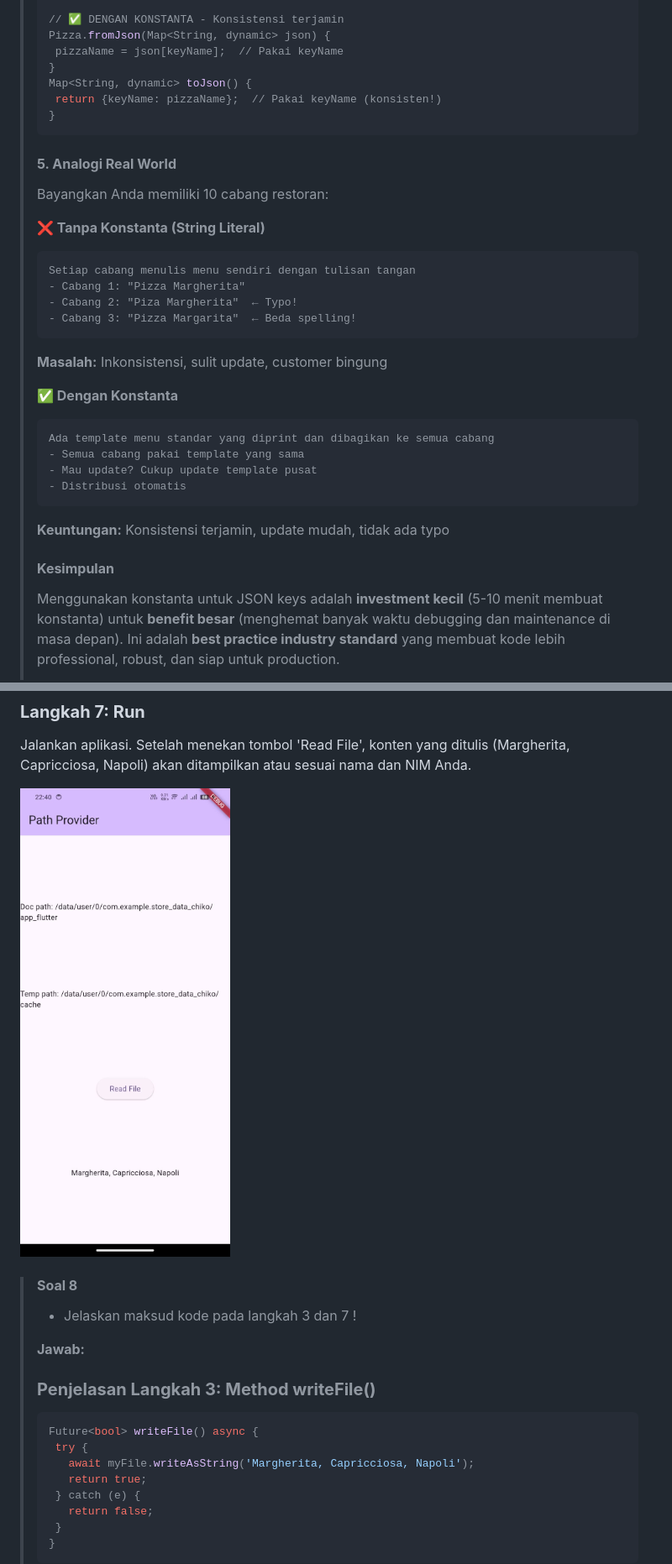
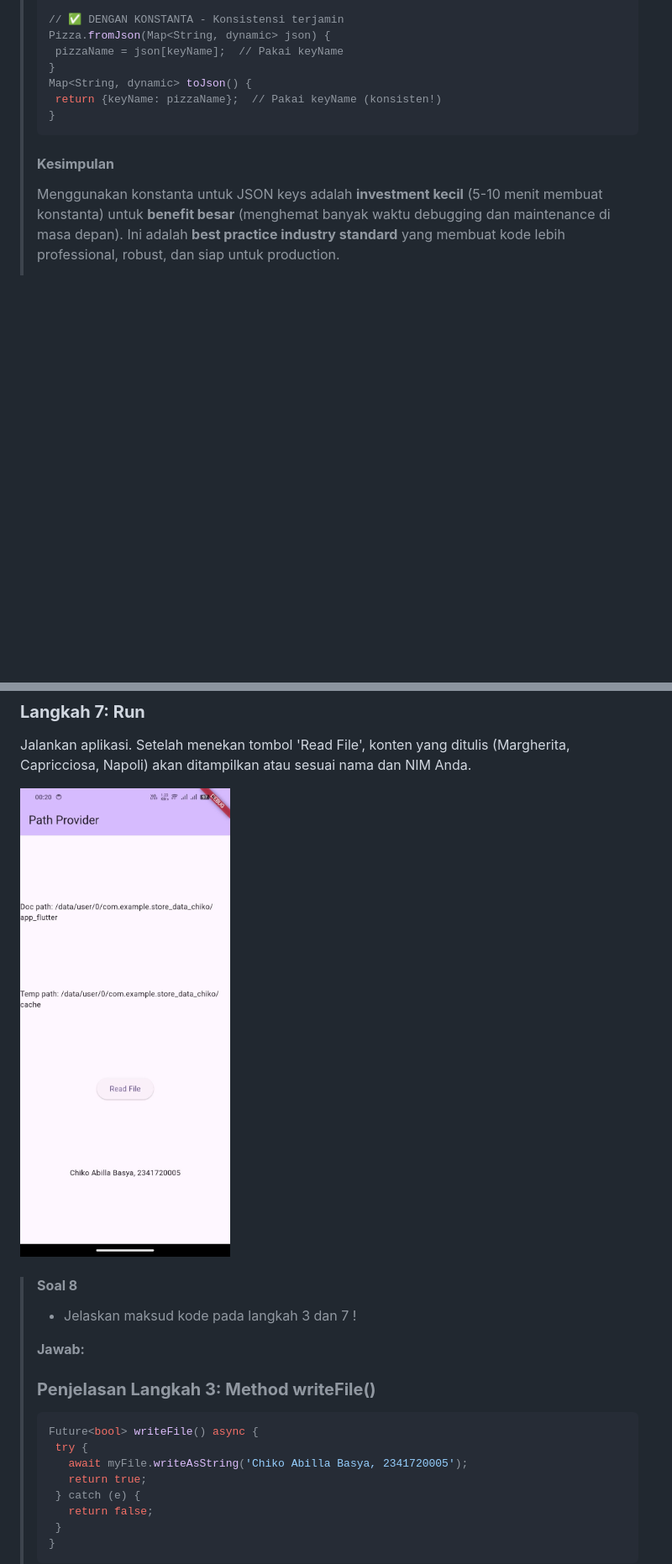
Before and after one commit to ChikoAbillaBasya/Pemrograman-Mobile, a Markdown page: codelab_week13/README.md, 2 parts joined by grey strips. Shown: that part at 84% size. Drawn GitHub-style; pictures changed too: codelab_week13/img/hasil_praktikum6_Soal 8.png; blank space fills up the shorter version.

````diff
--- a/codelab_week13/README.md
+++ b/codelab_week13/README.md
@@ -617,28 +617,6 @@ Jalankan aplikasi. Tidak akan ada perubahan visual, tetapi kode Anda kini lebih
 >}
 >```
 >
->#### **5. Analogi Real World**
->
->Bayangkan Anda memiliki 10 cabang restoran:
->
->**❌ Tanpa Konstanta (String Literal)**
->```
->Setiap cabang menulis menu sendiri dengan tulisan tangan
->- Cabang 1: "Pizza Margherita"
->- Cabang 2: "Piza Margherita"  ← Typo!
->- Cabang 3: "Pizza Margarita"  ← Beda spelling!
->```
->**Masalah:** Inkonsistensi, sulit update, customer bingung
->
->**✅ Dengan Konstanta**
->```
->Ada template menu standar yang diprint dan dibagikan ke semua cabang
->- Semua cabang pakai template yang sama
->- Mau update? Cukup update template pusat
->- Distribusi otomatis
->```
->**Keuntungan:** Konsistensi terjamin, update mudah, tidak ada typo
->
 >#### **Kesimpulan**
 >
 >Menggunakan konstanta untuk JSON keys adalah **investment kecil** (5-10 menit membuat konstanta) untuk **benefit besar** (menghemat banyak waktu debugging dan maintenance di masa depan). Ini adalah **best practice industry standard** yang membuat kode lebih professional, robust, dan siap untuk production.
@@ -942,7 +920,7 @@ Jalankan aplikasi. Setelah menekan tombol 'Read File', konten yang ditulis (Marg
 >```dart
 >Future<bool> writeFile() async {
 >  try {
->    await myFile.writeAsString('Margherita, Capricciosa, Napoli');
+>    await myFile.writeAsString('Chiko Abilla Basya, 2341720005');
 >    return true;
 >  } catch (e) {
 >    return false;
````
Also changed, not shown: other parts of codelab_week13/README.md (+3 -3 lines), 1 other file.
